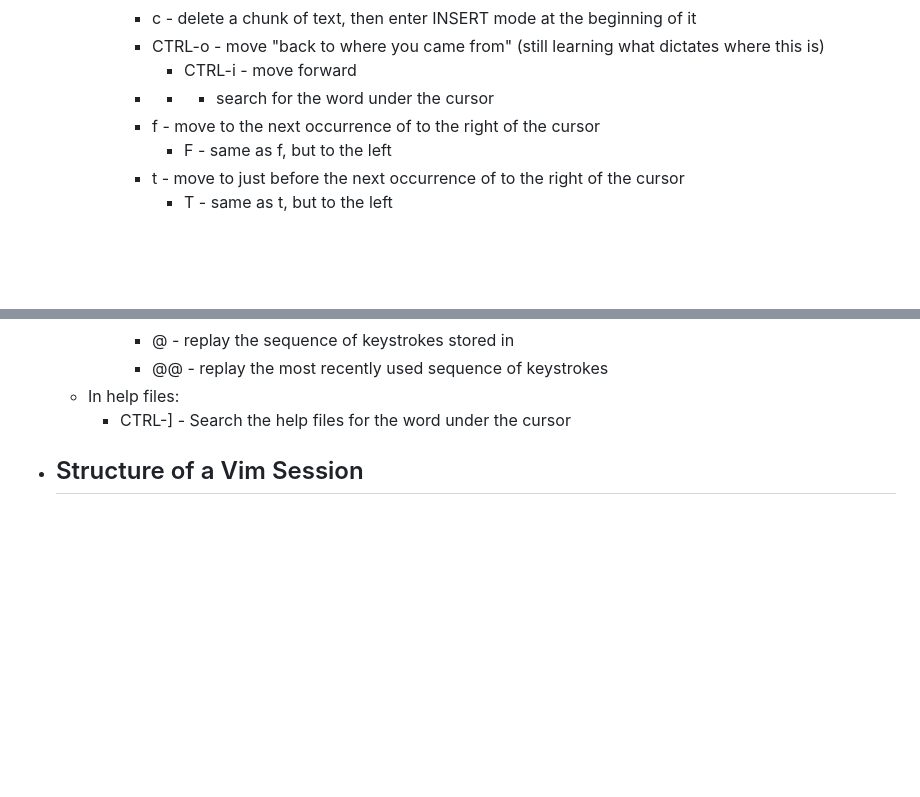
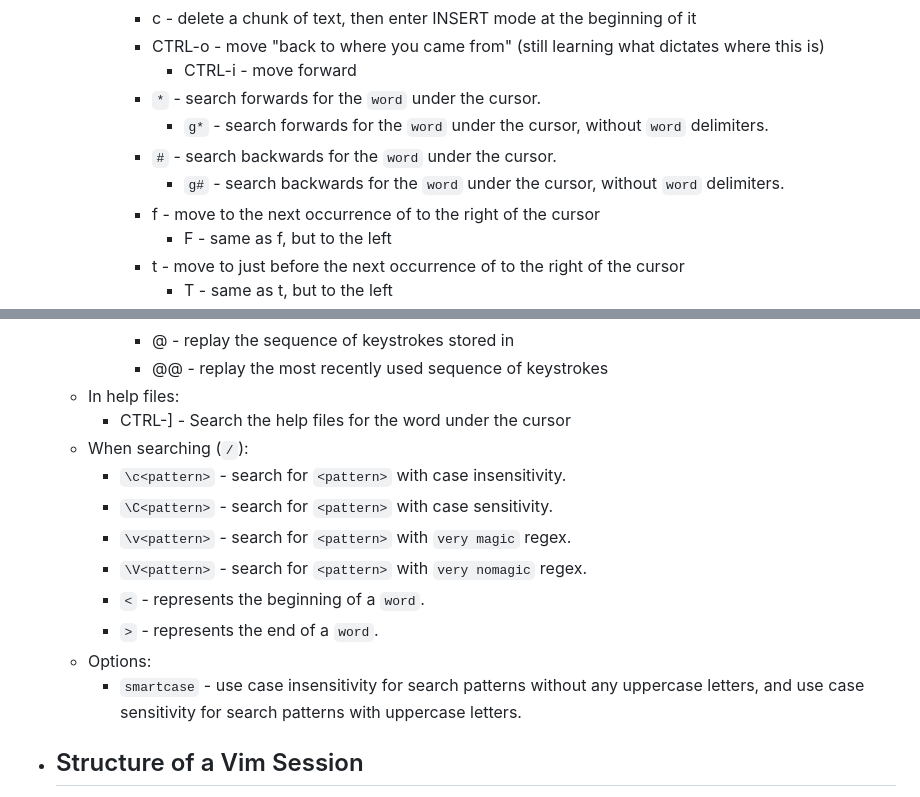
Before and after one commit to gwholland3/NotesRepo, a Markdown page: pages/Vim.md, 2 parts joined by grey strips. GitHub-like rendering; blank space fills up the shorter version.

Commit message:
Logseq update

```diff
--- a/pages/Vim.md
+++ b/pages/Vim.md
@@ -30,7 +30,10 @@ My personal notes on Vim.
 			- c  - delete a chunk of text, then enter INSERT mode at the beginning of it
 			- CTRL-o  - move "back to where you came from" (still learning what dictates where this is)
 				- CTRL-i  - move forward
-			- *  - search for the word under the cursor
+			- `*` - search forwards for the `word` under the cursor.
+				- `g*` - search forwards for the `word` under the cursor, without `word` delimiters.
+			- `#` - search backwards for the `word` under the cursor.
+				- `g#` - search backwards for the `word` under the cursor, without `word` delimiters.
 			- f<char>  - move to the next occurrence of <char> to the right of the cursor
 				- F<char>  - same as f, but to the left
 			- t<char>  - move to just before the next occurrence of <char> to the right of the cursor
@@ -176,6 +179,15 @@ My personal notes on Vim.
 			- @@  - replay the most recently used sequence of keystrokes
 	- In help files:
 		- CTRL-]  - Search the help files for the word under the cursor
+	- When searching (`/`):
+		- `\c<pattern>`  - search for `<pattern>` with case insensitivity.
+		- `\C<pattern>` - search for `<pattern>` with case sensitivity.
+		- `\v<pattern>` - search for `<pattern>` with `very magic` regex.
+		- `\V<pattern>` - search for `<pattern>` with `very nomagic` regex.
+		- `<` - represents the beginning of a `word`.
+		- `>` - represents the end of a `word`.
+	- Options:
+		- `smartcase` - use case insensitivity for search patterns without any uppercase letters, and use case sensitivity for search patterns with uppercase letters.
 - ## Structure of a Vim Session
 	- A vim session has a list of open buffers.
 	- Those buffers can be viewed through different windows.
```
